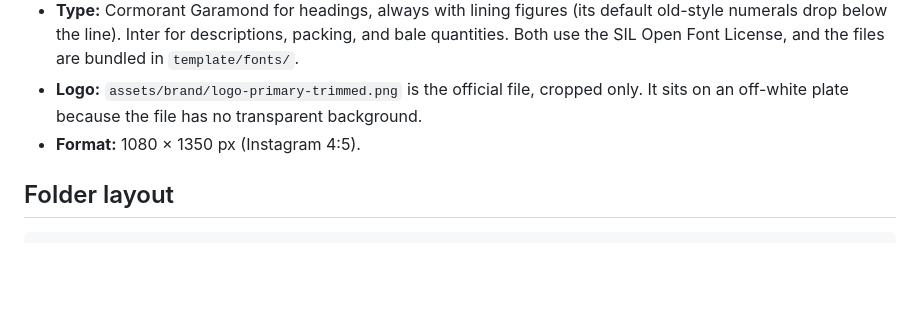
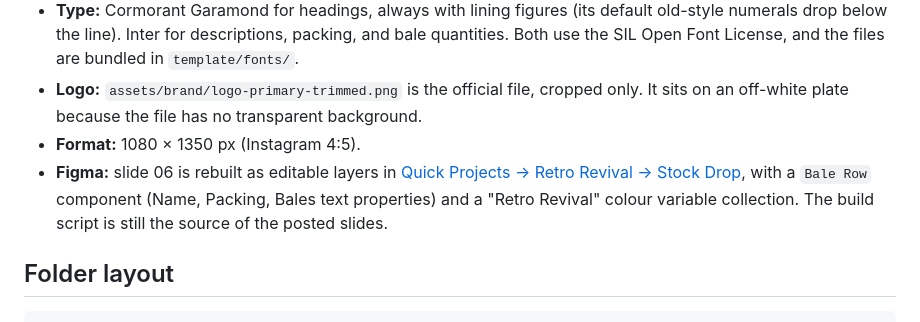
Before and after one commit to HammadBandukda/retro-revival, a Markdown page: projects/stock-drop/README.md, the part around the change. GitHub-like rendering; blank space fills up the shorter version.

Commit message:
Note the Figma rebuild of slide 06 in the Stock Drop README
Co-Authored-By: Claude Opus 5.5 <noreply@anthropic.com>
Claude-Session: https://claude.ai/code/session_01FjARQ1TdBw1wsppj9LT4t6

```diff
--- a/projects/stock-drop/README.md
+++ b/projects/stock-drop/README.md
@@ -96,6 +96,7 @@ Contact details come from `src/brand.mjs`. Keep that file in sync with the [busi
 - **Type:** Cormorant Garamond for headings, always with lining figures (its default old-style numerals drop below the line). Inter for descriptions, packing, and bale quantities. Both use the SIL Open Font License, and the files are bundled in `template/fonts/`.
 - **Logo:** `assets/brand/logo-primary-trimmed.png` is the official file, cropped only. It sits on an off-white plate because the file has no transparent background.
 - **Format:** 1080 × 1350 px (Instagram 4:5).
+- **Figma:** slide 06 is rebuilt as editable layers in [Quick Projects → Retro Revival → Stock Drop](https://www.figma.com/design/fmHPTOHu3ddCyy2toFmtS3/Quick-Projects?node-id=3012-191), with a `Bale Row` component (Name, Packing, Bales text properties) and a "Retro Revival" colour variable collection. The build script is still the source of the posted slides.
 
 ## Folder layout
 
```
